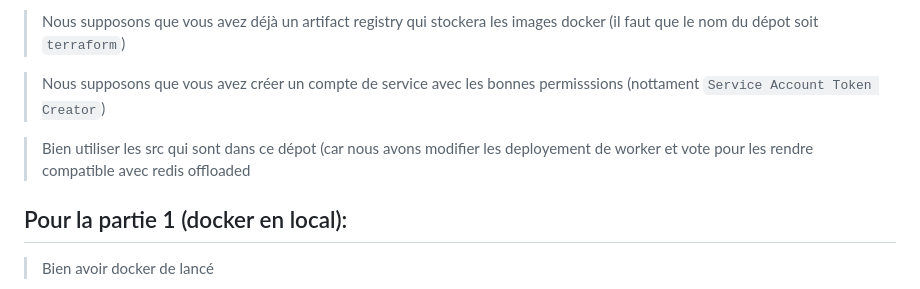
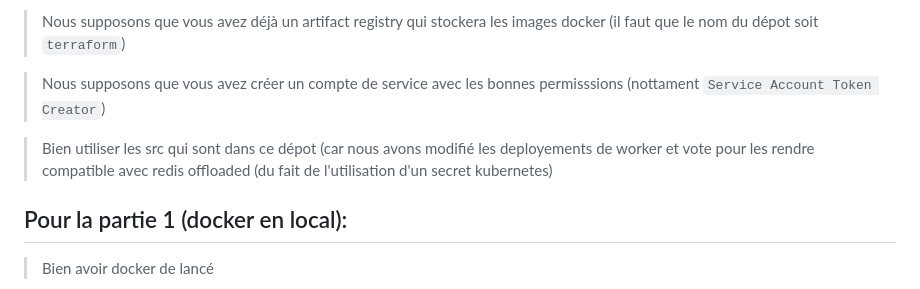
Before and after one commit to TechNalp/projet_terraform, a Markdown page: README.md, the part around the change. Drawn GitHub-style.

```diff
--- a/README.md
+++ b/README.md
@@ -36,7 +36,7 @@ Les modules que nous avons créés:
 
 > Nous supposons que vous avez créer un compte de service avec les bonnes permisssions (nottament `Service Account Token Creator`)
 
-> Bien utiliser les src qui sont dans ce dépot (car nous avons modifier les deployement de worker et vote pour les rendre compatible avec redis offloaded
+> Bien utiliser les src qui sont dans ce dépot (car nous avons modifié les deployements de worker et vote pour les rendre compatible avec redis offloaded (du fait de l'utilisation d'un secret kubernetes)
 
 ## Pour la partie 1 (docker en local):
 
```
